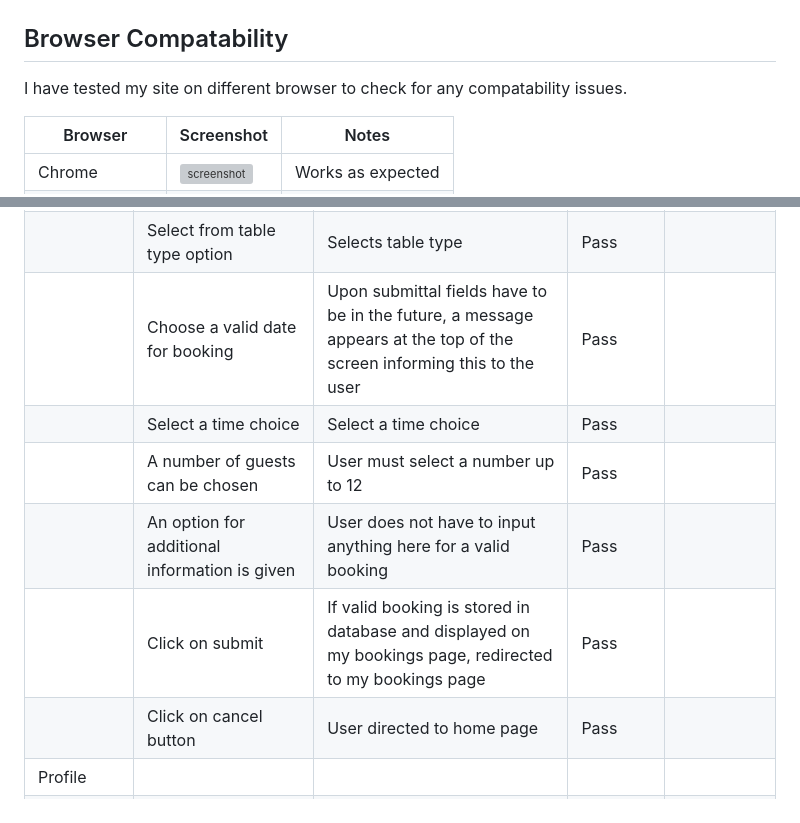
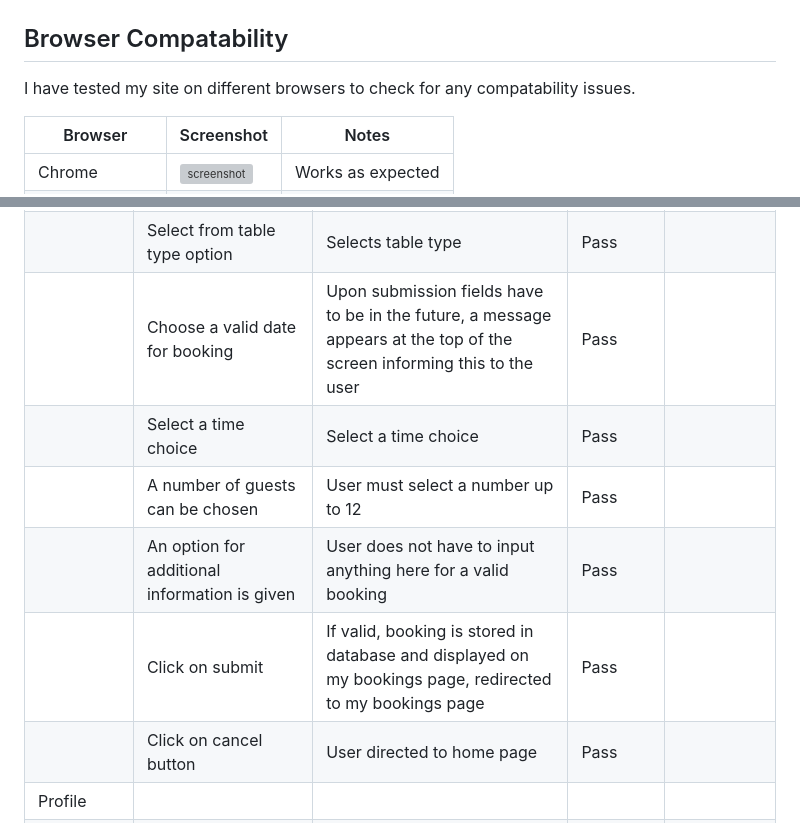
Before and after one commit to smithphil88/the_lucky_roll_cafe, a Markdown page: TESTING.md, 2 parts joined by grey strips. Rendered like a GitHub page; grey boxes are pictures that could not be loaded.

```diff
--- a/TESTING.md
+++ b/TESTING.md
@@ -44,7 +44,7 @@ I have used the [PEP8 CI Python Linter](https://pep8ci.herokuapp.com) to validat
 
 ## Browser Compatability
 
-I have tested my site on different browser to check for any compatability issues.
+I have tested my site on different browsers to check for any compatability issues.
 
 | Browser | Screenshot | Notes |
 | --- | --- | --- |
@@ -135,11 +135,11 @@ I have thoroughly tested each aspect of the website as shown below.
 | | Click on close button in see the menu modal | Closes the modal | Pass | |
 | Booking form | | | | |
 | | Select from table type option | Selects table type | Pass | |
-| | Choose a valid date for booking | Upon submittal fields have to be in the future, a message appears at the top of the screen informing this to the user | Pass | |
+| | Choose a valid date for booking | Upon submission fields have to be in the future, a message appears at the top of the screen informing this to the user | Pass | |
 | | Select a time choice | Select a time choice | Pass | |
 | | A number of guests can be chosen | User must select a number up to 12 | Pass | |
 | | An option for additional information is given | User does not have to input anything here for a valid booking | Pass | |
-| | Click on submit | If valid booking is stored in database and displayed on my bookings page, redirected to my bookings page | Pass | |
+| | Click on submit | If valid, booking is stored in database and displayed on my bookings page, redirected to my bookings page | Pass | |
 | | Click on cancel button | User directed to home page | Pass | |
 | Profile | | | | |
 | | Input valid text into fields on profile form and click update | Profile page saves new information and stores it | Pass | |
```
Also changed, not shown: other parts of TESTING.md (+4 -4 lines), README.md (+15 -15 lines).
